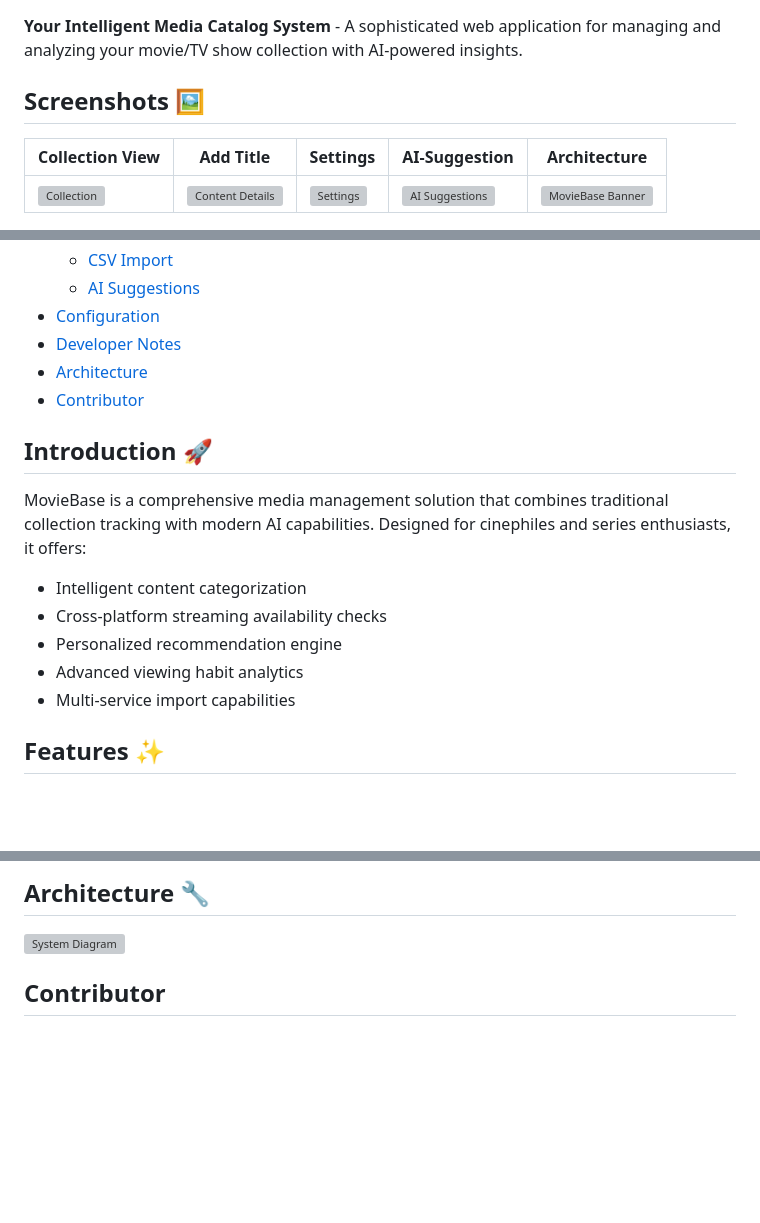
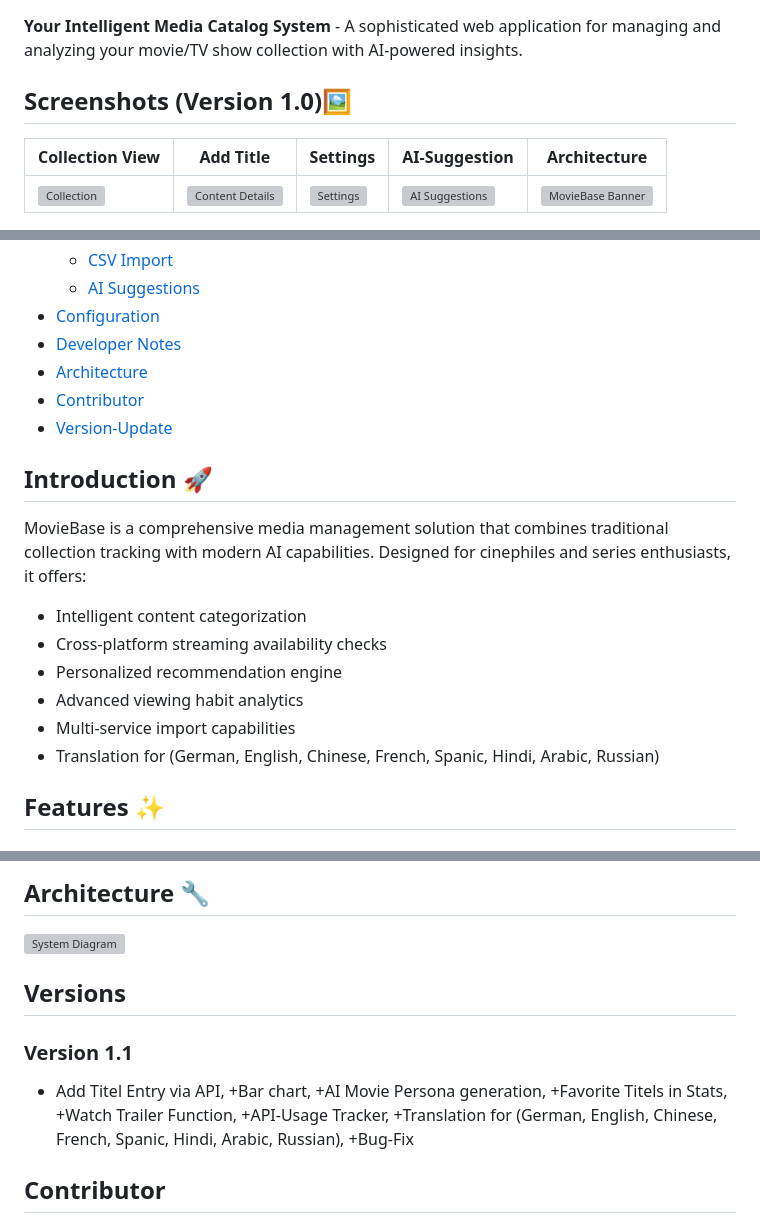
Before and after one commit to Junko666/OmniBase, a Markdown page: README.md, 3 parts joined by grey strips. GitHub-like rendering; blank space fills up the shorter version; grey boxes are pictures that could not be loaded.

```diff
--- a/README.md
+++ b/README.md
@@ -1,7 +1,7 @@
 # MovieBase 🎬
 **Your Intelligent Media Catalog System** - A sophisticated web application for managing and analyzing your movie/TV show collection with AI-powered insights.
 
-## Screenshots 🖼️
+## Screenshots (Version 1.0)🖼️
 | Collection View | Add Title | Settings | AI-Suggestion | Architecture |
 |-----------------|-----------|----------|---------------|--------------|
 | ![Collection](https://github.com/user-attachments/assets/7146b562-106c-48fc-9dd9-55a8c2309389) | ![Content Details](https://github.com/user-attachments/assets/baf875fb-7884-4098-ae9a-3dc5b1d487ad) | ![Settings](https://github.com/user-attachments/assets/70466e50-2376-426d-8d37-1a6299cadde1) | ![AI Suggestions](https://github.com/user-attachments/assets/845c22f0-1375-4d50-a77f-5909522696db) | ![MovieBase Banner](https://github.com/user-attachments/assets/2d17687f-cac6-4b55-833c-6bbd55372236) |
@@ -20,8 +20,8 @@
 - [Configuration](#configuration-)
 - [Developer Notes](#developer-notes-)
 - [Architecture](#architecture-)
-- [Contributor](#contributor-)
-
+- [Contributor](#contributor)
+- [Version-Update](#versions)
 
 ## Introduction 🚀
 MovieBase is a comprehensive media management solution that combines traditional collection tracking with modern AI capabilities. Designed for cinephiles and series enthusiasts, it offers:
@@ -31,6 +31,7 @@ MovieBase is a comprehensive media management solution that combines traditional
 - Personalized recommendation engine
 - Advanced viewing habit analytics
 - Multi-service import capabilities
+- Translation for (German, English, Chinese, French, Spanic, Hindi, Arabic, Russian)
 
 ## Features ✨
 ### Core Functionality
@@ -207,7 +209,9 @@ flask run --port 16969
 ## Architecture 🔧
 ![System Diagram](https://github.com/user-attachments/assets/2d17687f-cac6-4b55-833c-6bbd55372236)
 
-
+## Versions
+### Version 1.1
++ Add Titel Entry via API, +Bar chart, +AI Movie Persona generation, +Favorite Titels in Stats, +Watch Trailer Function, +API-Usage Tracker, +Translation for (German, English, Chinese, French, Spanic, Hindi, Arabic, Russian), +Bug-Fix
 ## Contributor
 1. Junko666 | Development Director https://github.com/Junko666
 2. Claude 3.7 thinking | UI / Backend
```
Also changed, not shown: other parts of README.md (+1 -0 lines).
